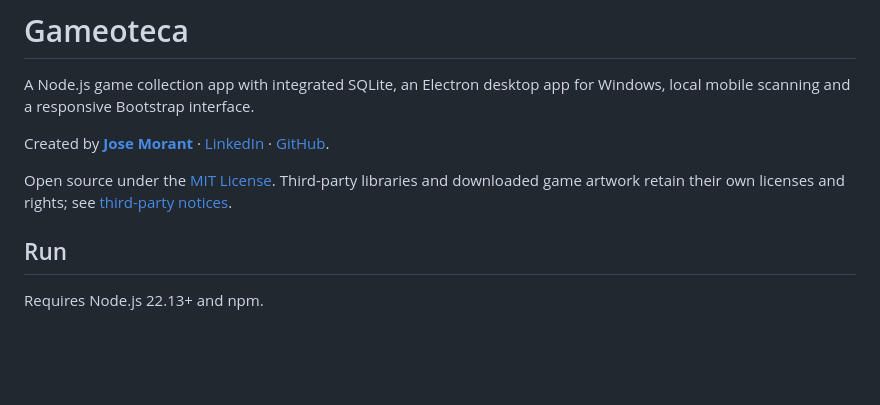
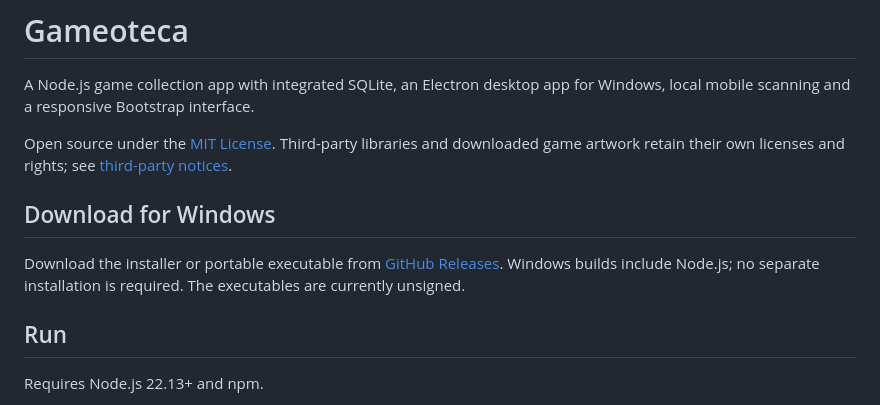
Before and after one commit to josemorant/gameoteca, a Markdown page: README.md, the part around the change. Rendered like a GitHub page; blank space fills up the shorter version.

Commit message:
Link Windows downloads and simplify README introduction

```diff
--- a/README.md
+++ b/README.md
@@ -2,9 +2,11 @@
 
 A Node.js game collection app with integrated SQLite, an Electron desktop app for Windows, local mobile scanning and a responsive Bootstrap interface.
 
-Created by **[Jose Morant](https://josemorant.com)** · [LinkedIn](https://linkedin.com/in/josemorant) · [GitHub](https://github.com/josemorant).
+Open source under the [MIT License](LICENSE). Third-party libraries and downloaded game artwork retain their own licenses and rights; see [third-party notices](THIRD_PARTY_NOTICES.md).
 
-Open source under the [MIT License](LICENSE). Third-party libraries and downloaded game artwork retain their own licenses and rights; see [third-party notices](THIRD_PARTY_NOTICES.md).
+## Download for Windows
+
+Download the installer or portable executable from [GitHub Releases](https://github.com/josemorant/gameoteca/releases/latest). Windows builds include Node.js; no separate installation is required. The executables are currently unsigned.
 
 ## Run
 
```
